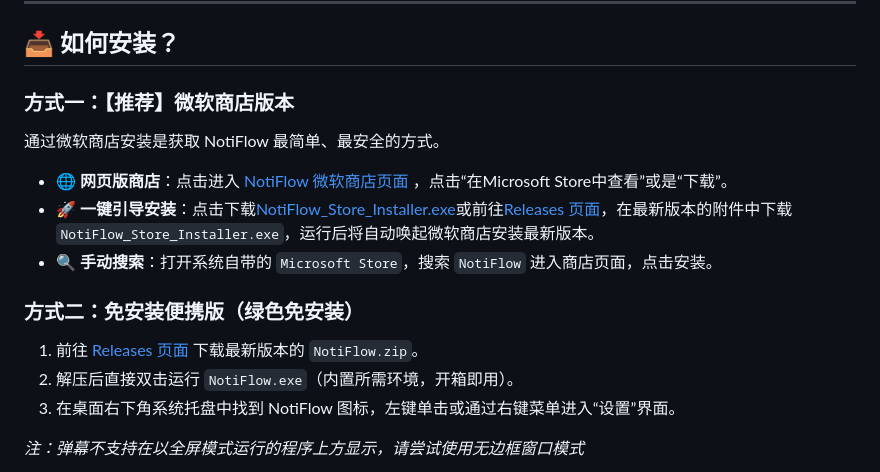
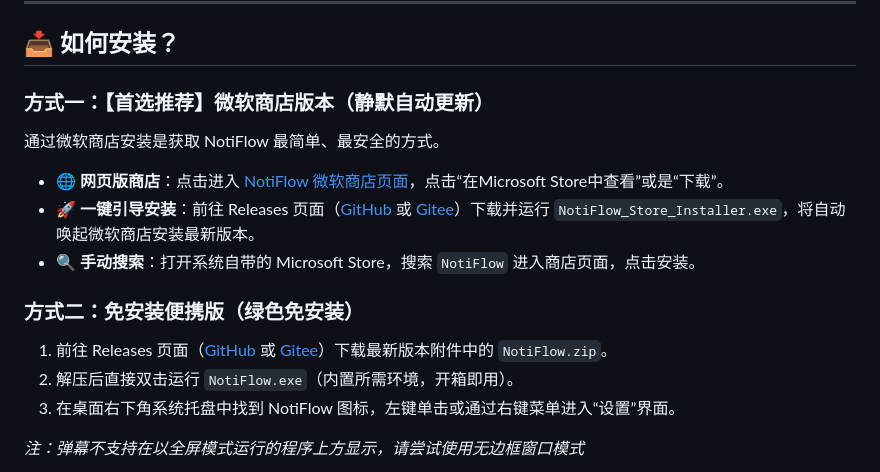
Before and after one commit to Oatizen/NotiFlow, a Markdown page: README.md, the part around one of its changes. Drawn GitHub-style.

Commit message:
更新仓库结构

```diff
--- a/README.md
+++ b/README.md
@@ -38,14 +38,14 @@ https://github.com/user-attachments/assets/d6c6ac91-e404-48e4-8109-85fa61497eff
 
 ## 📥 如何安装？
 
-### 方式一：【推荐】微软商店版本
+### 方式一：【首选推荐】微软商店版本（静默自动更新）
 通过微软商店安装是获取 NotiFlow 最简单、最安全的方式。
-- **🌐 网页版商店**：点击进入 [NotiFlow 微软商店页面](https://apps.microsoft.com/detail/9PGZ5PVTMG0P?hl=zh-cn&gl=CN&ocid=pdpshare) ，点击“在Microsoft Store中查看”或是“下载”。
-- **🚀 一键引导安装**：点击下载[NotiFlow_Store_Installer.exe](https://github.com/Oatizen/NotiFlow/releases/latest/download/NotiFlow_Store_Installer.exe)或前往[Releases 页面](/Oatizen/NotiFlow/releases)，在最新版本的附件中下载 `NotiFlow_Store_Installer.exe`，运行后将自动唤起微软商店安装最新版本。
-- **🔍 手动搜索**：打开系统自带的 `Microsoft Store`，搜索 `NotiFlow` 进入商店页面，点击安装。
+- **🌐 网页版商店**：点击进入 [NotiFlow 微软商店页面](https://apps.microsoft.com/detail/9PGZ5PVTMG0P?hl=zh-cn&gl=CN&ocid=pdpshare)，点击“在Microsoft Store中查看”或是“下载”。
+- **🚀 一键引导安装**：前往 Releases 页面（[GitHub](https://github.com/Oatizen/NotiFlow/releases) 或 [Gitee](https://gitee.com/Oatizen/NotiFlow/releases)）下载并运行 `NotiFlow_Store_Installer.exe`，将自动唤起微软商店安装最新版本。
+- **🔍 手动搜索**：打开系统自带的 Microsoft Store，搜索 `NotiFlow` 进入商店页面，点击安装。
 
 ### 方式二：免安装便携版（绿色免安装）
-1. 前往 [Releases 页面](/Oatizen/NotiFlow/releases) 下载最新版本的 `NotiFlow.zip`。
+1. 前往 Releases 页面（[GitHub](https://github.com/Oatizen/NotiFlow/releases) 或 [Gitee](https://gitee.com/Oatizen/NotiFlow/releases)）下载最新版本附件中的 `NotiFlow.zip`。
 2. 解压后直接双击运行 `NotiFlow.exe`（内置所需环境，开箱即用）。
 3. 在桌面右下角系统托盘中找到 NotiFlow 图标，左键单击或通过右键菜单进入“设置”界面。
 
```
Also changed, not shown: other parts of README.md (+1 -1 lines).
